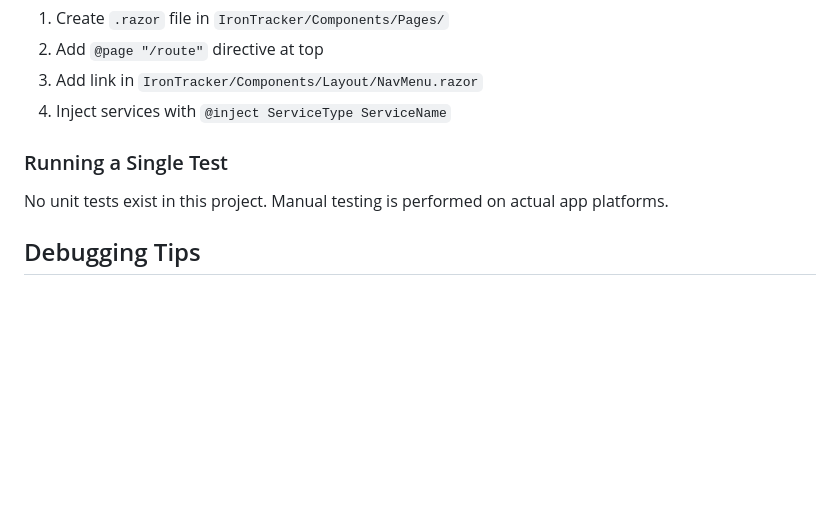
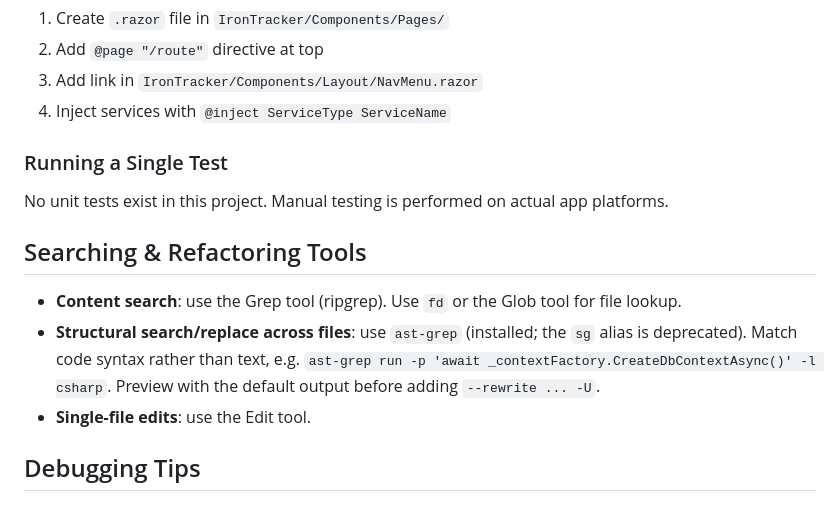
Before and after one commit to sabanr/workout, a Markdown page: CLAUDE.md, the part around the change. Rendered like a GitHub page; blank space fills up the shorter version.

Commit message:
Add ast-grep and search tool guidance to CLAUDE.md
Co-Authored-By: Claude Haiku 5.5 <noreply@anthropic.com>

```diff
--- a/CLAUDE.md
+++ b/CLAUDE.md
@@ -171,6 +171,11 @@ For detailed information about specific areas:
 ### Running a Single Test
 No unit tests exist in this project. Manual testing is performed on actual app platforms.
 
+## Searching & Refactoring Tools
+- **Content search**: use the Grep tool (ripgrep). Use `fd` or the Glob tool for file lookup.
+- **Structural search/replace across files**: use `ast-grep` (installed; the `sg` alias is deprecated). Match code syntax rather than text, e.g. `ast-grep run -p 'await _contextFactory.CreateDbContextAsync()' -l csharp`. Preview with the default output before adding `--rewrite ... -U`.
+- **Single-file edits**: use the Edit tool.
+
 ## Debugging Tips
 
 ### Database Issues
```
Also changed, not shown: IronTracker/CLAUDE.md (+5 -0 lines).
